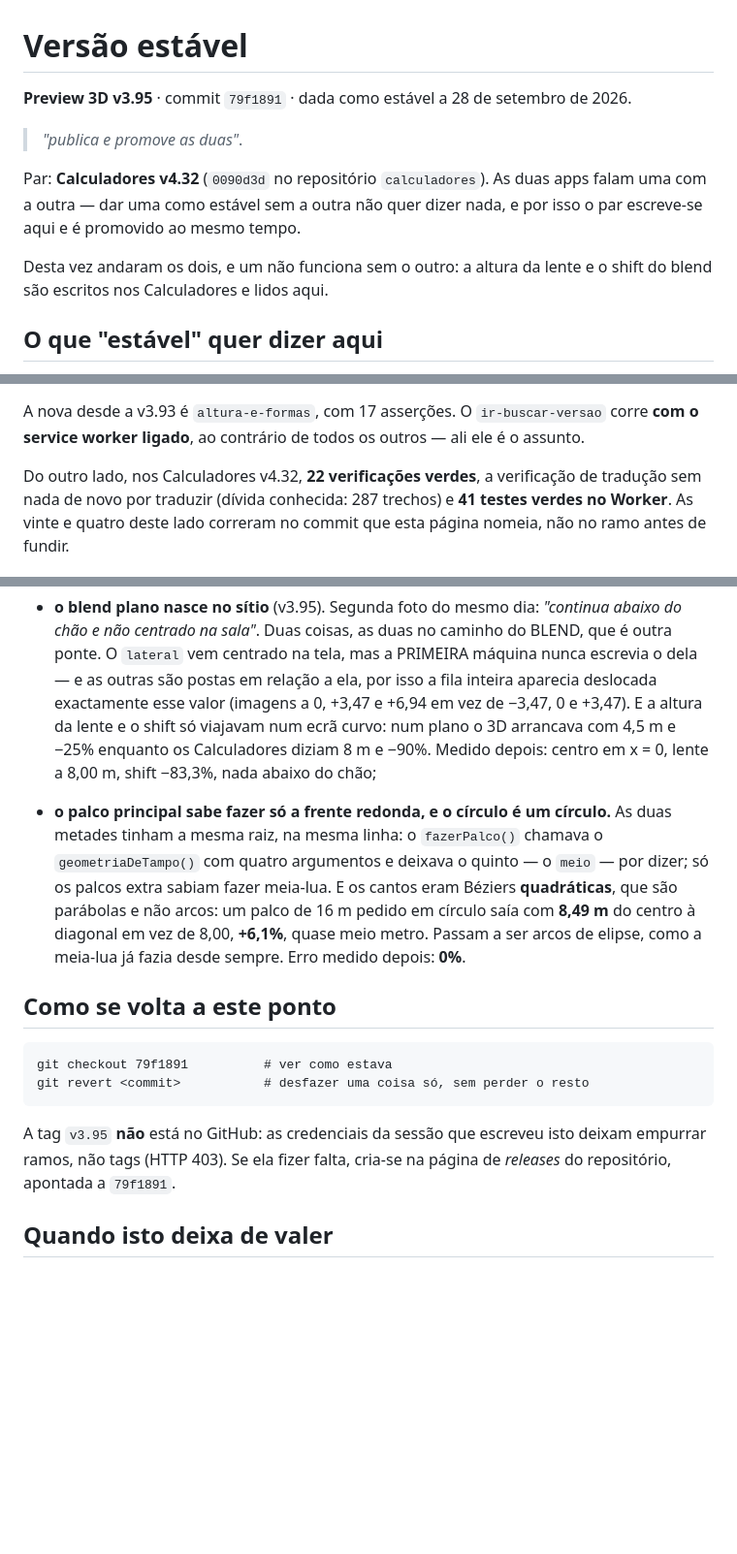
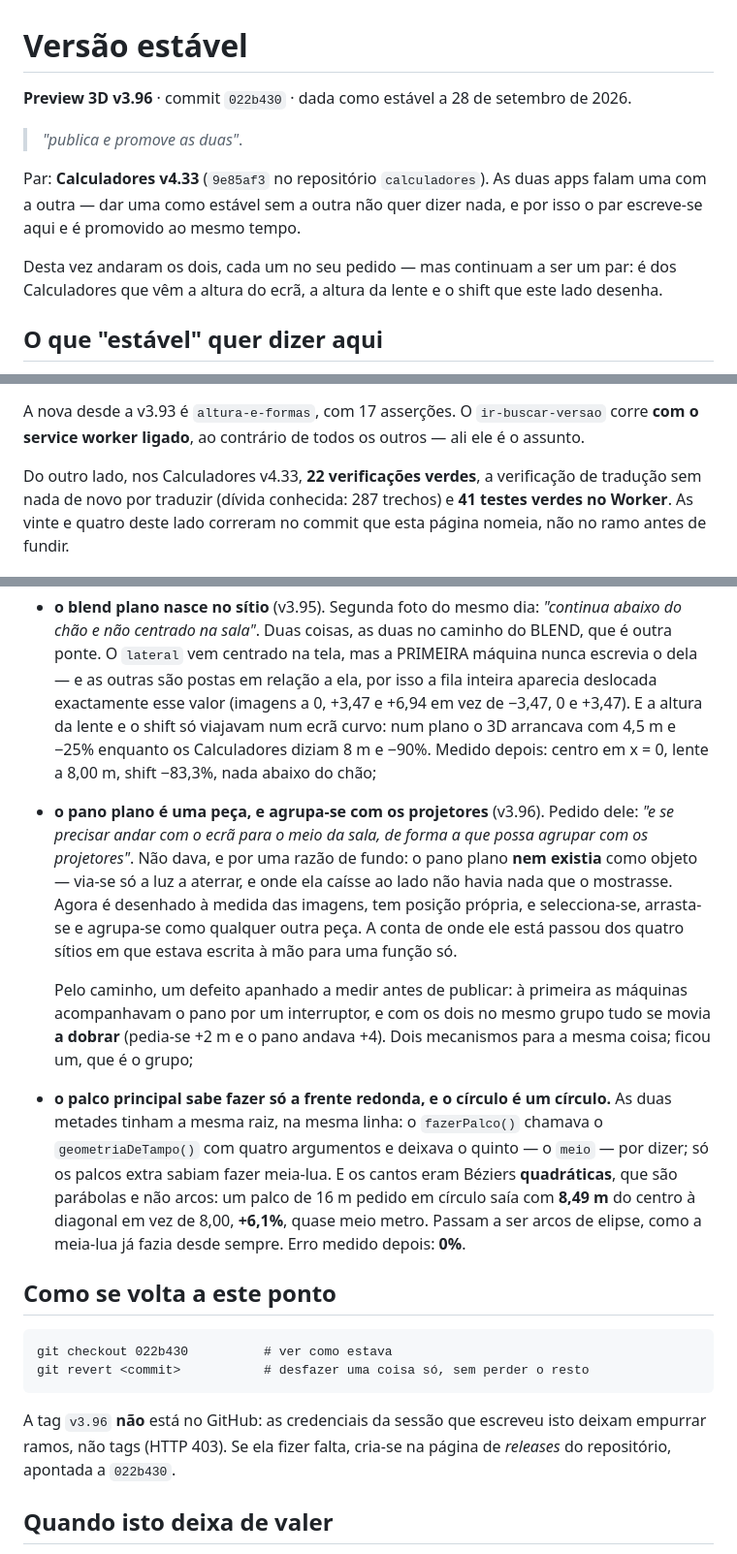
Before and after one commit to mikefkfmiguel-create/preview, a Markdown page: VERSAO-ESTAVEL.md, 3 parts joined by grey strips. Shown at 97% size. Rendered like a GitHub page; blank space fills up the shorter version.

Commit message:
Preview 3D v3.96 passa a estável, com os Calculadores v4.33
O pano plano é uma peça e agrupa-se com os projetores. 24 verificações verdes
deste lado, 22 do outro, zero falhas.

Co-Authored-By: Claude Opus 5 <noreply@anthropic.com>
Claude-Session: https://claude.ai/code/session_015N5JvcAcSkBWtj37ha6kyL

````diff
--- a/VERSAO-ESTAVEL.md
+++ b/VERSAO-ESTAVEL.md
@@ -1,15 +1,16 @@
 # Versão estável
 
-**Preview 3D v3.95** · commit `79f1891` · dada como estável a 28 de setembro de 2026.
+**Preview 3D v3.96** · commit `022b430` · dada como estável a 28 de setembro de 2026.
 
 > *"publica e promove as duas"*.
 
-Par: **Calculadores v4.32** (`0090d3d` no repositório `calculadores`). As duas
+Par: **Calculadores v4.33** (`9e85af3` no repositório `calculadores`). As duas
 apps falam uma com a outra — dar uma como estável sem a outra não quer dizer
 nada, e por isso o par escreve-se aqui e é promovido ao mesmo tempo.
 
-Desta vez andaram os dois, e um não funciona sem o outro: a altura da lente
-e o shift do blend são escritos nos Calculadores e lidos aqui.
+Desta vez andaram os dois, cada um no seu pedido — mas continuam a ser um
+par: é dos Calculadores que vêm a altura do ecrã, a altura da lente e o
+shift que este lado desenha.
 
 ## O que "estável" quer dizer aqui
 
@@ -32,7 +33,7 @@ as verificações todas verdes no dia em que se escreveu isto.
 A nova desde a v3.93 é `altura-e-formas`, com 17 asserções. O `ir-buscar-versao` corre **com o service worker
 ligado**, ao contrário de todos os outros — ali ele é o assunto.
 
-Do outro lado, nos Calculadores v4.32, **22 verificações verdes**, a
+Do outro lado, nos Calculadores v4.33, **22 verificações verdes**, a
 verificação de tradução sem nada de novo por traduzir (dívida conhecida: 287
 trechos) e **41 testes verdes no Worker**. As vinte e quatro deste lado correram
 no commit que esta página nomeia, não no ramo antes de fundir.
@@ -75,6 +76,20 @@ medidas antes e depois — nenhuma se resolveu a ler código.
   4,5 m e −25% enquanto os Calculadores diziam 8 m e −90%. Medido depois:
   centro em x = 0, lente a 8,00 m, shift −83,3%, nada abaixo do chão;
 
+- **o pano plano é uma peça, e agrupa-se com os projetores** (v3.96). Pedido
+  dele: *"e se precisar andar com o ecrã para o meio da sala, de forma a que
+  possa agrupar com os projetores"*. Não dava, e por uma razão de fundo: o
+  pano plano **nem existia** como objeto — via-se só a luz a aterrar, e onde
+  ela caísse ao lado não havia nada que o mostrasse. Agora é desenhado à
+  medida das imagens, tem posição própria, e selecciona-se, arrasta-se e
+  agrupa-se como qualquer outra peça. A conta de onde ele está passou dos
+  quatro sítios em que estava escrita à mão para uma função só.
+
+  Pelo caminho, um defeito apanhado a medir antes de publicar: à primeira as
+  máquinas acompanhavam o pano por um interruptor, e com os dois no mesmo
+  grupo tudo se movia **a dobrar** (pedia-se +2 m e o pano andava +4). Dois
+  mecanismos para a mesma coisa; ficou um, que é o grupo;
+
 - **o palco principal sabe fazer só a frente redonda, e o círculo é um
   círculo.** As duas metades tinham a mesma raiz, na mesma linha: o
   `fazerPalco()` chamava o `geometriaDeTampo()` com quatro argumentos e
@@ -87,13 +102,13 @@ medidas antes e depois — nenhuma se resolveu a ler código.
 ## Como se volta a este ponto
 
 ```
-git checkout 79f1891          # ver como estava
+git checkout 022b430          # ver como estava
 git revert <commit>           # desfazer uma coisa só, sem perder o resto
 ```
 
-A tag `v3.95` **não** está no GitHub: as credenciais da sessão que escreveu
+A tag `v3.96` **não** está no GitHub: as credenciais da sessão que escreveu
 isto deixam empurrar ramos, não tags (HTTP 403). Se ela fizer falta, cria-se
-na página de *releases* do repositório, apontada a `79f1891`.
+na página de *releases* do repositório, apontada a `022b430`.
 
 ## Quando isto deixa de valer
 
````
